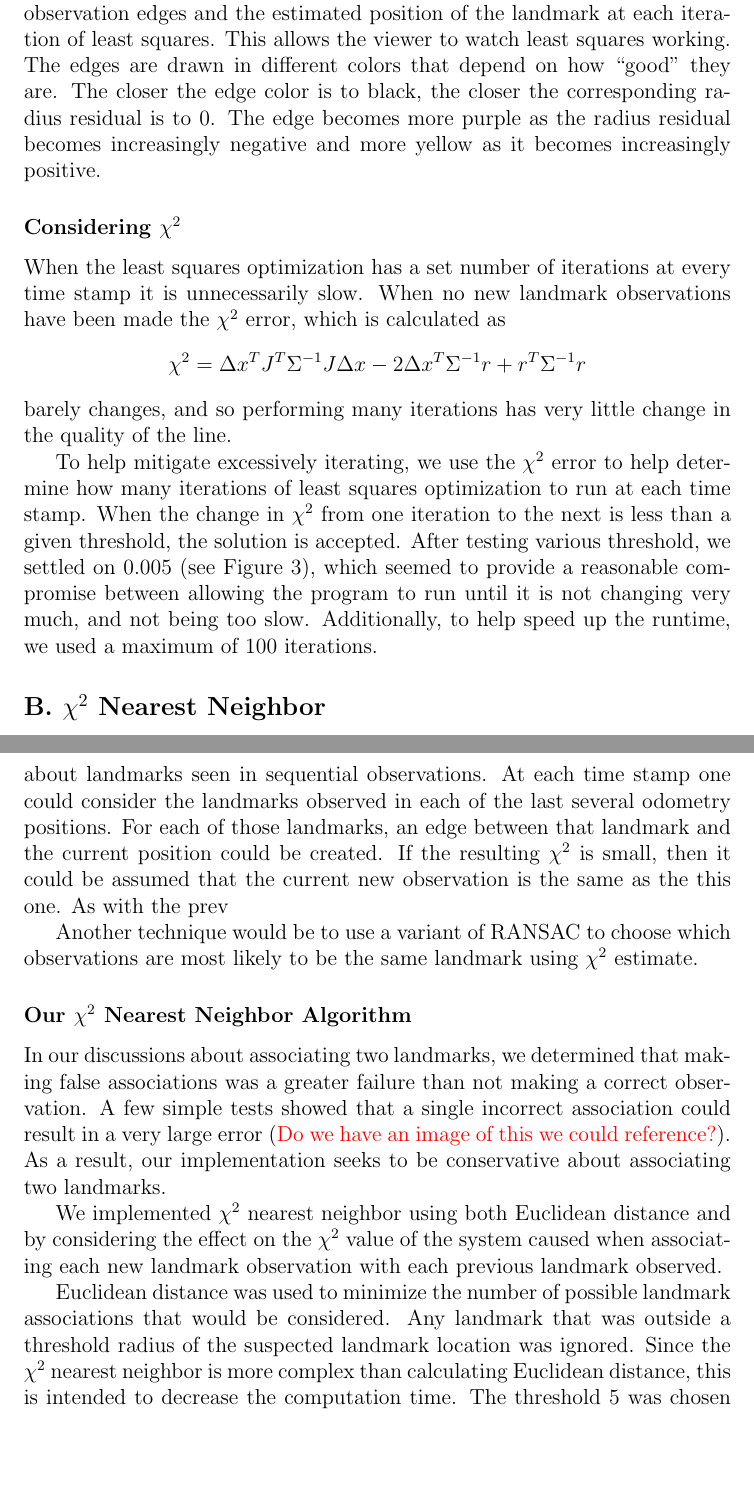
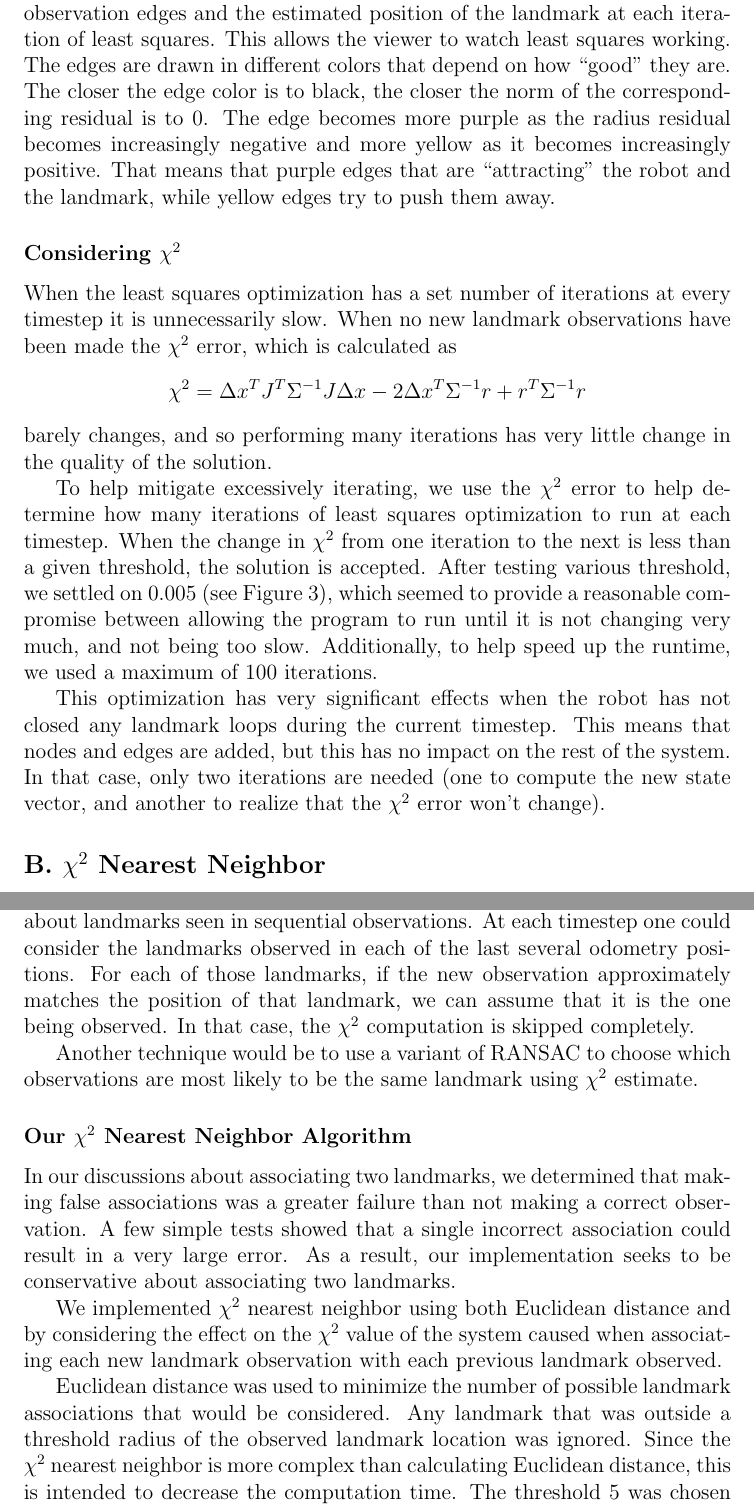
Before and after one commit to pdaquino/EECS568, a LaTeX document (ps2/answers.tex): two parts of pages 7 and 9 of 10, joined at a grey line, cut so that both start at the same text, the shorter picture padded with empty space. Compiled offline with pdfLaTeX.

Commit message:
Small changes in the answers.

```diff
--- a/ps2/answers.tex
+++ b/ps2/answers.tex
@@ -4,7 +4,7 @@
 \usepackage{amsmath, algorithmic, color}
 
 
-\title{Answers to Problem Set 1}
+\title{Answers to Problem Set 2}
 \author{
 	Lauren Hinkle (lhinkle)\\
 	Pedro d'Aquino  (pdaquino)\\
@@ -192,14 +192,16 @@ where $\Gamma = \alpha I$ with a scaling value $\alpha = 1000$.  The value for $
 \subsubsection*{Visualizing Least Squares SLAM}
 \textcolor{red}{Provide screen shots for the trajectory versus ground truth.}
 
-Our implementation of Least Squares SLAM draws each of the landmark observation edges and the estimated position of the landmark at each iteration of least squares.  This allows the viewer to watch least squares working. The edges are drawn in different colors that depend on how ``good" they are.  The closer the edge color is to black, the closer the corresponding radius residual is to 0.  The edge becomes more purple as the radius residual becomes increasingly negative and more yellow as it becomes increasingly positive.
+Our implementation of Least Squares SLAM draws each of the landmark observation edges and the estimated position of the landmark at each iteration of least squares.  This allows the viewer to watch least squares working. The edges are drawn in different colors that depend on how ``good" they are.  The closer the edge color is to black, the closer the norm of the corresponding residual is to 0.  The edge becomes more purple as the radius residual becomes increasingly negative and more yellow as it becomes increasingly positive. That means that purple edges that are ``attracting" the robot and the landmark, while yellow edges try to push them away.
 
 \subsubsection*{Considering $\chi^2$}
-When the least squares optimization has a set number of iterations at every time stamp it is unnecessarily slow.  When no new landmark observations have been made the $\chi^2$ error, which is calculated as
+When the least squares optimization has a set number of iterations at every timestep it is unnecessarily slow.  When no new landmark observations have been made the $\chi^2$ error, which is calculated as
 $$\chi^2 = \Delta x^TJ^T\Sigma^{-1}J\Delta x - 2\Delta x^T\Sigma^{-1}r + r^T\Sigma^{-1}r$$
-barely changes, and so performing many iterations has very little change in the quality of the line.
+barely changes, and so performing many iterations has very little change in the quality of the solution.
 
-To help mitigate excessively iterating, we use the $\chi^2$ error to help determine how many iterations of least squares optimization to run at each time stamp.  When the change in $\chi^2$ from one iteration to the next is less than a given threshold, the solution is accepted.  After testing various threshold, we settled on $0.005$ (see Figure \ref{fig:chi2_iters}), which seemed to provide a reasonable compromise between allowing the program to run until it is not changing very much, and not being too slow.  Additionally, to help speed up the runtime, we used a maximum of 100 iterations.
+To help mitigate excessively iterating, we use the $\chi^2$ error to help determine how many iterations of least squares optimization to run at each timestep.  When the change in $\chi^2$ from one iteration to the next is less than a given threshold, the solution is accepted.  After testing various threshold, we settled on $0.005$ (see Figure \ref{fig:chi2_iters}), which seemed to provide a reasonable compromise between allowing the program to run until it is not changing very much, and not being too slow.  Additionally, to help speed up the runtime, we used a maximum of 100 iterations.
+
+This optimization has very significant effects when the robot has not closed any landmark loops during the current timestep. This means that nodes and edges are added, but this has no impact on the rest of the system. In that case, only two iterations are needed (one to compute the new state vector, and another to realize that the $\chi^2$ error won't change).
 
 \begin{figure}[h!]
 \centering
@@ -220,18 +222,18 @@ For this part, the robot was not given the ID for each landmark and therefore ha
 \subsubsection*{Optimization Proposals}
 Nearest neighbors could be optimized by decreasing the number of computations required.  This could be done by decreasing the number of previously seen landmarks each new observations is compared to.  Additionally, the $\chi^2$ resulting from an association could be estimated by performing less Least-Squares iterations. We employed both of these methods in our code.
 
-Another method to decrease computation would be to make assumptions about landmarks seen in sequential observations.  At each time stamp one could consider the landmarks observed in each of the last several odometry positions.  For each of those landmarks, an edge between that landmark and the current position could be created.  If the resulting $\chi^2$ is small, then it could be assumed that the current new observation is the same as the this one.  As with the prev
+Another method to decrease computation would be to make assumptions about landmarks seen in sequential observations.  At each timestep one could consider the landmarks observed in each of the last several odometry positions.  For each of those landmarks, if the new observation approximately matches the position of that landmark, we can assume that it is the one being observed. In that case, the $\chi^2$ computation is skipped completely.
 
 Another technique would be to use a variant of RANSAC to choose which observations are most likely to be the same landmark using $\chi^2$ estimate.
 
 \subsubsection*{Our $\chi^2$ Nearest Neighbor Algorithm}
-In our discussions about associating two landmarks, we determined that making false associations was a greater failure than not making a correct observation.  A few simple tests showed that a single incorrect association could result in a very large error (\textcolor{red}{Do we have an image of this we could reference?}).  As a result, our implementation seeks to be conservative about associating two landmarks.
+In our discussions about associating two landmarks, we determined that making false associations was a greater failure than not making a correct observation.  A few simple tests showed that a single incorrect association could result in a very large error.  As a result, our implementation seeks to be conservative about associating two landmarks.
 
 We implemented $\chi^2$ nearest neighbor using both Euclidean distance and by considering the effect on the $\chi^2$ value of the system caused when associating each new landmark observation with each previous landmark observed.
 
-Euclidean distance was used to minimize the number of possible landmark associations that would be considered.  Any landmark that was outside a threshold radius of the suspected landmark location was ignored.  Since the $\chi^2$ nearest neighbor is more complex than calculating Euclidean distance, this is intended to decrease the computation time.  The threshold 5 was chosen to still allow a large area around the suspected location of the landmark to increase the likelihood of finding the correct association, should the robot's perceived self-location deviate greatly from its actual location.
+Euclidean distance was used to minimize the number of possible landmark associations that would be considered.  Any landmark that was outside a threshold radius of the observed landmark location was ignored.  Since the $\chi^2$ nearest neighbor is more complex than calculating Euclidean distance, this is intended to decrease the computation time.  The threshold 5 was chosen to still allow a large area around the suspected location of the landmark to increase the likelihood of finding the correct association, should the robot's perceived self-location deviate greatly from its actual location.
 
-Each previously observed landmark within the given area is considered for association using $\chi^2$ nearest neighbor.  Each association pair between a previous landmark and new observations is tested by assuming the association is correct and performing ten iterations of the Least-Squares Optimization loop.  The resulting $\chi^2$ values are calculated.  We chose to do ten iterations because even very large initial $\chi^2$ begin to converge within ten iterations, although they may not reach their minimum, and iterating as much as in part A would lead to time-consuming steps.  The pair with the best resulting $\chi^2$ that falls within a given threshold change from the current $\chi^2$ is a associated.  The next best pair which does not include either of the already used landmarks is then associated (if it falls within the threshold).  This process is continued until all the new observations have either been associated with a previous landmark or there are no landmarks left within the threshold.  Any remaining new observations become new landmark poses.  The threshold we used was $max(1.2*old\chi^2, old\chi^2 + .5$).  This allowed $\chi^2$ increments proportional to the current $\chi^2$ value, which grows as more observations are made.
+Each previously observed landmark within the given area is considered for association using $\chi^2$ nearest neighbor.  Each association pair between a previous landmark and new observations is tested by assuming the association is correct and performing ten iterations of the Least-Squares Optimization loop. The resulting $\chi^2$ values are calculated.  We chose to do ten iterations because even very large initial $\chi^2$ begin to converge within ten iterations, although they may not reach their minimum, and iterating as much as in part A would lead to time-consuming steps.  The pair with the best resulting $\chi^2$ that falls within a given threshold change from the current $\chi^2$ is a associated.  The next best pair which does not include either of the already used landmarks is then associated (if it falls within the threshold).  This process is continued until all the new observations have either been associated with a previous landmark or there are no landmarks left within the threshold.  Any remaining new observations become new landmark poses.  The threshold we used was $max(1.2*old\chi^2, old\chi^2 + .5$).  This allowed $\chi^2$ increments proportional to the current $\chi^2$ value, which grows as more observations are made.
 
 %\begin{algorithmic}   %%This was the old method.  Not sure that we want it anyway.
 %\STATE{\bf Associate Landmarks}
```
Also changed, not shown: ps2/answers.tex (2 more changed lines).
